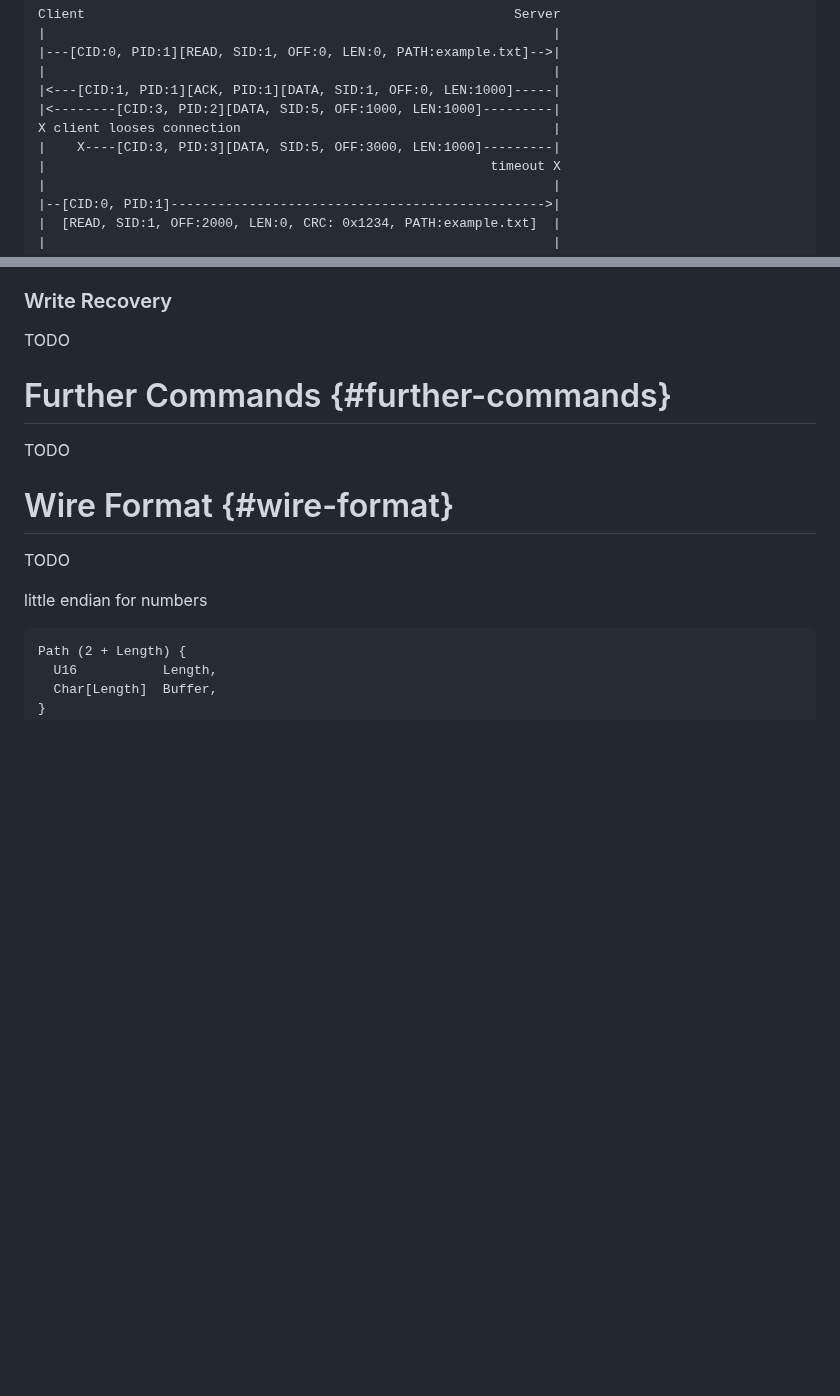
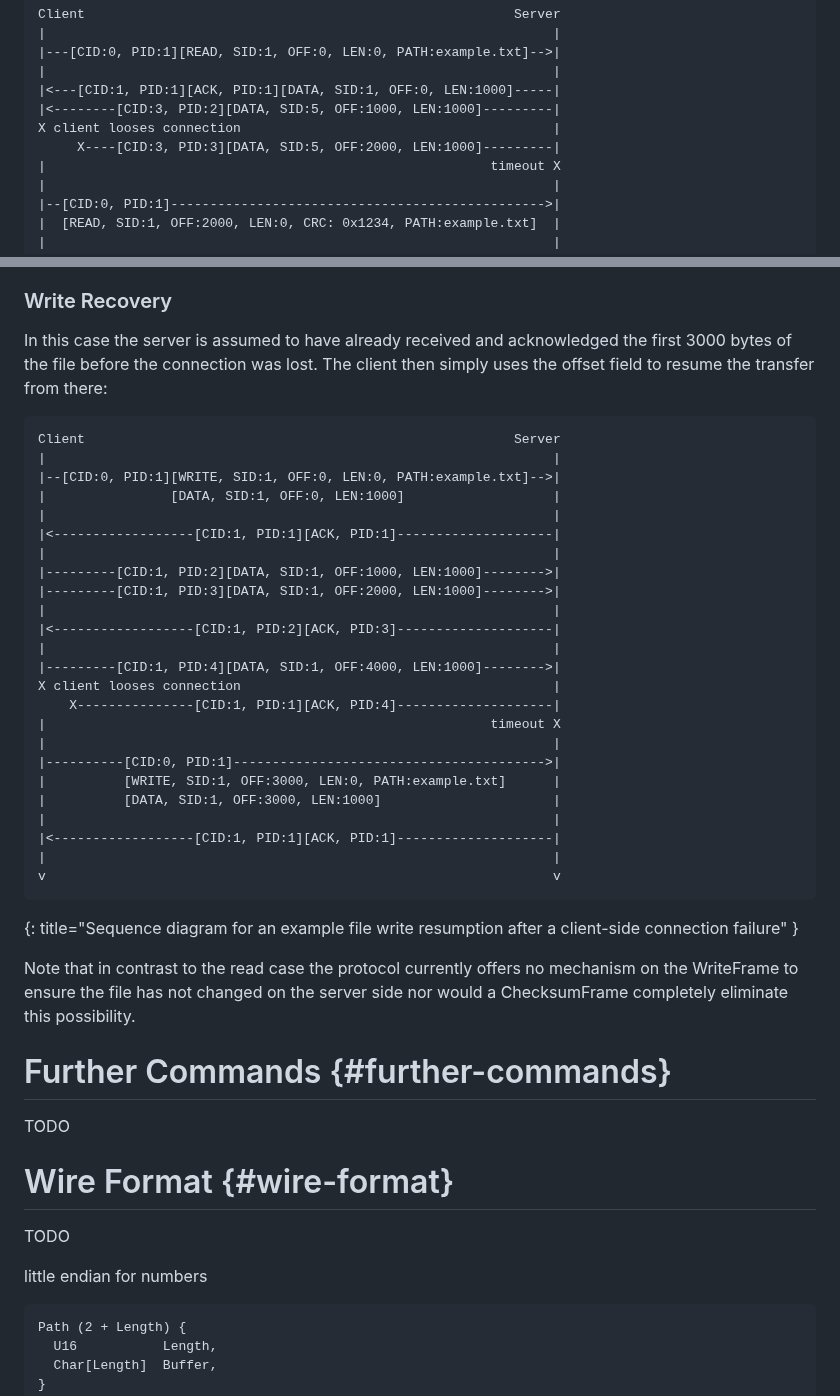
Before and after one commit to nStangl/robust-file-transfer, a Markdown page: rft.md, 2 parts joined by grey strips. Rendered like a GitHub page; blank space fills up the shorter version.

Commit message:
feat(spec): add write recovery example
Signed-off-by: Sandro-Alessio Gierens <sandro@gierens.de>

```diff
--- a/rft.md
+++ b/rft.md
@@ -987,7 +987,7 @@ Client                                                       Server
 |<---[CID:1, PID:1][ACK, PID:1][DATA, SID:1, OFF:0, LEN:1000]-----|
 |<--------[CID:3, PID:2][DATA, SID:5, OFF:1000, LEN:1000]---------|
 X client looses connection                                        |
-|    X----[CID:3, PID:3][DATA, SID:5, OFF:3000, LEN:1000]---------|
+     X----[CID:3, PID:3][DATA, SID:5, OFF:2000, LEN:1000]---------|
 |                                                         timeout X
 |                                                                 |
 |--[CID:0, PID:1]------------------------------------------------>|
@@ -1010,7 +1010,42 @@ it will send an ErrorFrame with a message "Checksum mismatch".
 
 ### Write Recovery
 
-TODO
+In this case the server is assumed to have already received and acknowledged
+the first 3000 bytes of the file before the connection was lost. The client
+then simply uses the offset field to resume the transfer from there:
+
+~~~~ LANGUAGE-REPLACE/DELETE
+Client                                                       Server
+|                                                                 |
+|--[CID:0, PID:1][WRITE, SID:1, OFF:0, LEN:0, PATH:example.txt]-->|
+|                [DATA, SID:1, OFF:0, LEN:1000]                   |
+|                                                                 |
+|<------------------[CID:1, PID:1][ACK, PID:1]--------------------|
+|                                                                 |
+|---------[CID:1, PID:2][DATA, SID:1, OFF:1000, LEN:1000]-------->|
+|---------[CID:1, PID:3][DATA, SID:1, OFF:2000, LEN:1000]-------->|
+|                                                                 |
+|<------------------[CID:1, PID:2][ACK, PID:3]--------------------|
+|                                                                 |
+|---------[CID:1, PID:4][DATA, SID:1, OFF:4000, LEN:1000]-------->|
+X client looses connection                                        |
+    X---------------[CID:1, PID:1][ACK, PID:4]--------------------|
+|                                                         timeout X
+|                                                                 |
+|----------[CID:0, PID:1]---------------------------------------->|
+|          [WRITE, SID:1, OFF:3000, LEN:0, PATH:example.txt]      |
+|          [DATA, SID:1, OFF:3000, LEN:1000]                      |
+|                                                                 |
+|<------------------[CID:1, PID:1][ACK, PID:1]--------------------|
+|                                                                 |
+v                                                                 v
+~~~~
+{: title="Sequence diagram for an example file write resumption
+after a client-side connection failure" }
+
+Note that in contrast to the read case the protocol currently offers no
+mechanism on the WriteFrame to ensure the file has not changed on the server
+side nor would a ChecksumFrame completely eliminate this possibility.
 
 # Further Commands {#further-commands}
 
```
